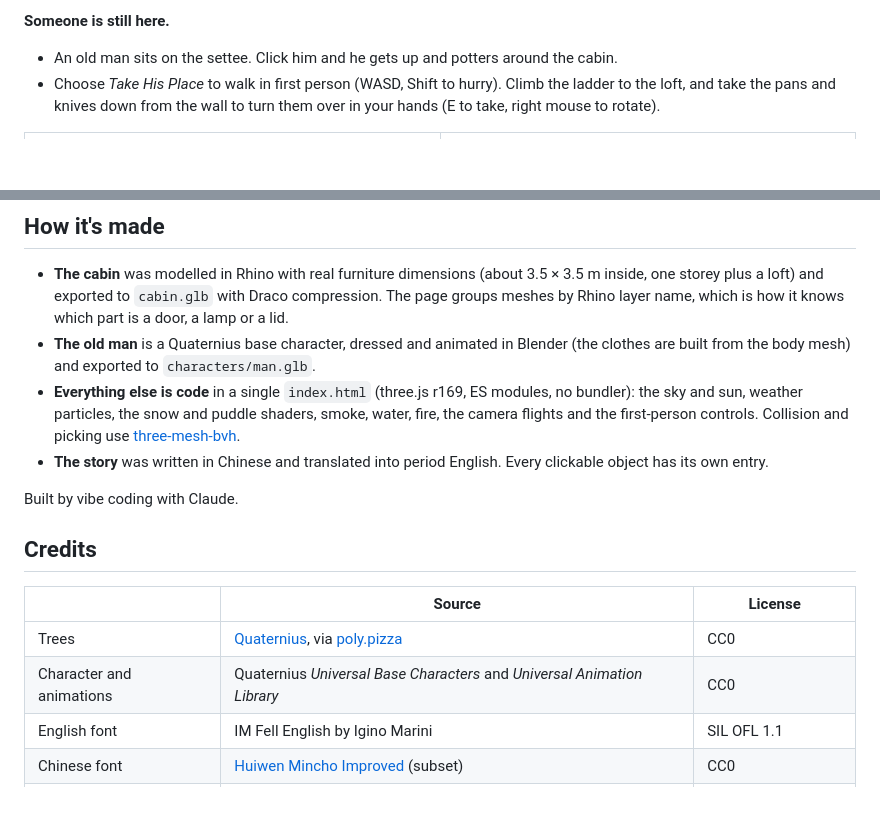
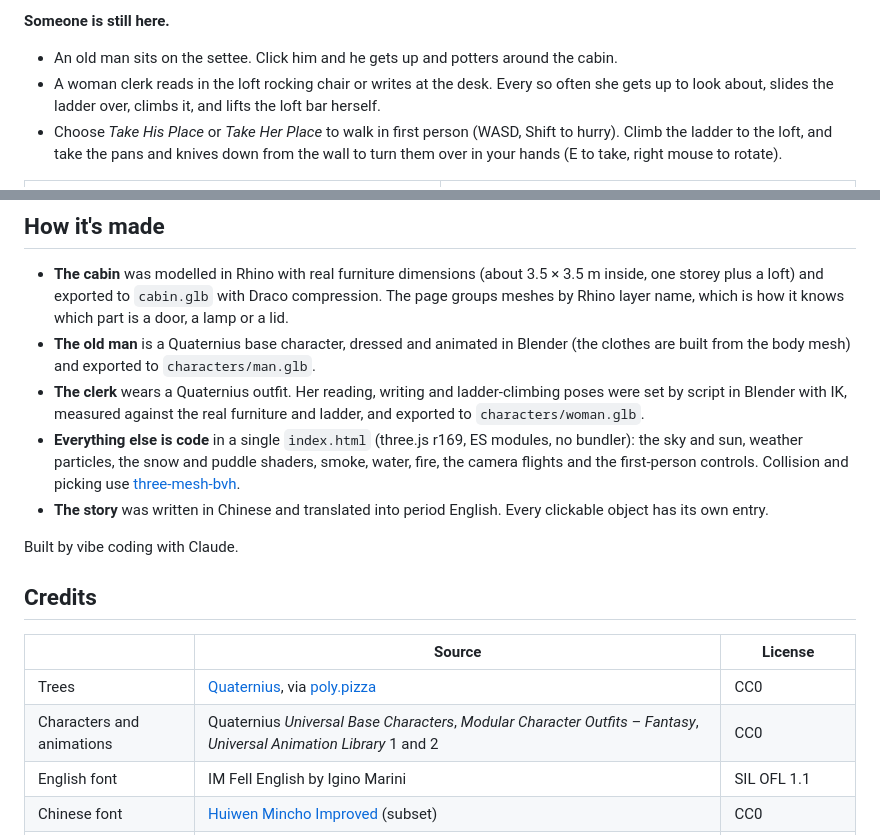
Before and after one commit to FxrcRed/log-cabin, a Markdown page: README.md, 2 parts joined by grey strips. Rendered like a GitHub page; blank space fills up the shorter version.

Commit message:
README: the clerk, and credits for her outfit and animations
Co-Authored-By: Claude Opus 5.5 (1M context) <noreply@anthropic.com>

```diff
--- a/README.md
+++ b/README.md
@@ -28,7 +28,8 @@ The owner left one day and never came back. The stove is still warm, the kettle
 
 **Someone is still here.**
 - An old man sits on the settee. Click him and he gets up and potters around the cabin.
-- Choose *Take His Place* to walk in first person (WASD, Shift to hurry). Climb the ladder to the loft, and take the pans and knives down from the wall to turn them over in your hands (E to take, right mouse to rotate).
+- A woman clerk reads in the loft rocking chair or writes at the desk. Every so often she gets up to look about, slides the ladder over, climbs it, and lifts the loft bar herself.
+- Choose *Take His Place* or *Take Her Place* to walk in first person (WASD, Shift to hurry). Climb the ladder to the loft, and take the pans and knives down from the wall to turn them over in your hands (E to take, right mouse to rotate).
 
 <table>
 <tr>
@@ -59,6 +60,7 @@ Then open http://127.0.0.1:8765/. Opening `index.html` directly from disk won't
 
 - **The cabin** was modelled in Rhino with real furniture dimensions (about 3.5 × 3.5 m inside, one storey plus a loft) and exported to `cabin.glb` with Draco compression. The page groups meshes by Rhino layer name, which is how it knows which part is a door, a lamp or a lid.
 - **The old man** is a Quaternius base character, dressed and animated in Blender (the clothes are built from the body mesh) and exported to `characters/man.glb`.
+- **The clerk** wears a Quaternius outfit. Her reading, writing and ladder-climbing poses were set by script in Blender with IK, measured against the real furniture and ladder, and exported to `characters/woman.glb`.
 - **Everything else is code** in a single `index.html` (three.js r169, ES modules, no bundler): the sky and sun, weather particles, the snow and puddle shaders, smoke, water, fire, the camera flights and the first-person controls. Collision and picking use [three-mesh-bvh](https://github.com/gkjohnson/three-mesh-bvh).
 - **The story** was written in Chinese and translated into period English. Every clickable object has its own entry.
 
@@ -69,7 +71,7 @@ Built by vibe coding with Claude.
 | | Source | License |
 |---|---|---|
 | Trees | [Quaternius](https://quaternius.com/), via [poly.pizza](https://poly.pizza/) | CC0 |
-| Character and animations | Quaternius *Universal Base Characters* and *Universal Animation Library* | CC0 |
+| Characters and animations | Quaternius *Universal Base Characters*, *Modular Character Outfits – Fantasy*, *Universal Animation Library* 1 and 2 | CC0 |
 | English font | IM Fell English by Igino Marini | SIL OFL 1.1 |
 | Chinese font | [Huiwen Mincho Improved](https://github.com/bosswnx/huiwenmincho-improved) (subset) | CC0 |
 | Libraries | [three.js](https://threejs.org/), [three-mesh-bvh](https://github.com/gkjohnson/three-mesh-bvh), [Draco](https://github.com/google/draco) | MIT, MIT, Apache 2.0 |
```
Also changed, not shown: README.zh.md (+4 -2 lines).
